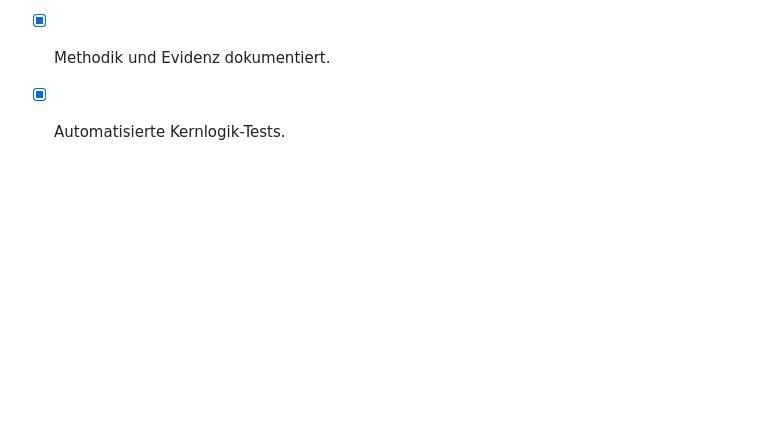
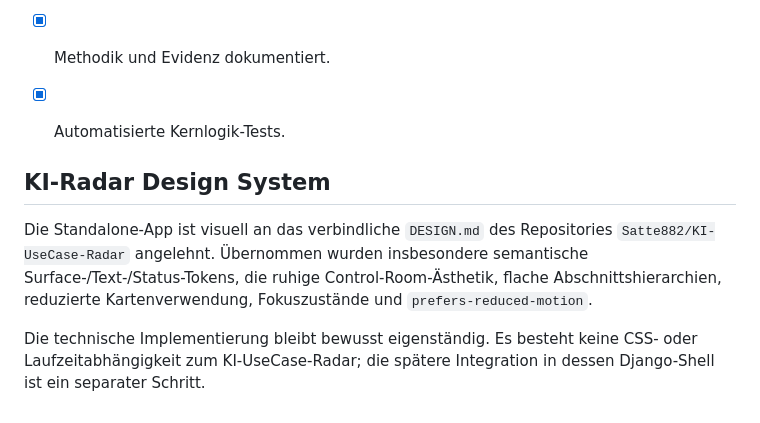
Before and after one commit to Satte882/Neue_Aufgabenfelder, a Markdown page: README.md, the part around the change. GitHub-like rendering; blank space fills up the shorter version.

Commit message:
Document KI-Radar design alignment

```diff
--- a/README.md
+++ b/README.md
@@ -131,3 +131,10 @@ Prüft Syntax und Kernlogik des Scoring-Modells.
 - [x] Mobile Darstellung.
 - [x] Methodik und Evidenz dokumentiert.
 - [x] Automatisierte Kernlogik-Tests.
+
+
+## KI-Radar Design System
+
+Die Standalone-App ist visuell an das verbindliche `DESIGN.md` des Repositories `Satte882/KI-UseCase-Radar` angelehnt. Übernommen wurden insbesondere semantische Surface-/Text-/Status-Tokens, die ruhige Control-Room-Ästhetik, flache Abschnittshierarchien, reduzierte Kartenverwendung, Fokuszustände und `prefers-reduced-motion`.
+
+Die technische Implementierung bleibt bewusst eigenständig. Es besteht keine CSS- oder Laufzeitabhängigkeit zum KI-UseCase-Radar; die spätere Integration in dessen Django-Shell ist ein separater Schritt.
```
